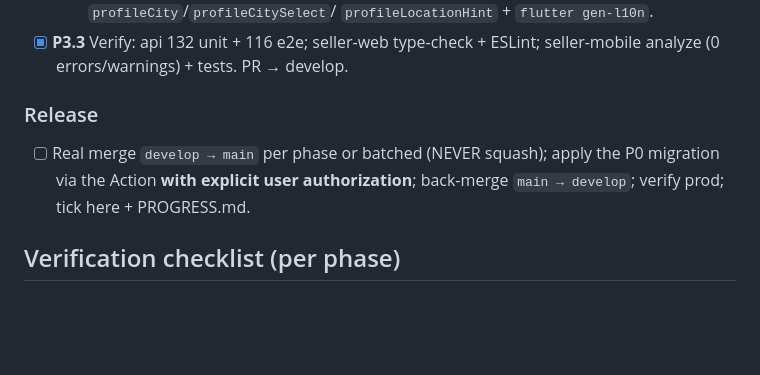
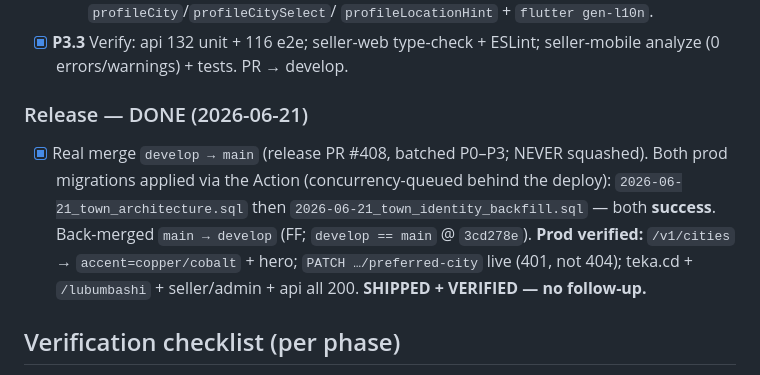
Before and after one commit to ipanga/teka-rdc, a Markdown page: docs/town-architecture-refactor.md, the part around the change. Drawn GitHub-style; blank space fills up the shorter version.

```diff
--- a/docs/town-architecture-refactor.md
+++ b/docs/town-architecture-refactor.md
@@ -111,9 +111,13 @@ over already-rendered content (never an SSR gate).
 - [x] **P3.3** Verify: api 132 unit + 116 e2e; seller-web type-check + ESLint; seller-mobile analyze (0
   errors/warnings) + tests. PR → develop.
 
-### Release
-- [ ] Real merge `develop → main` per phase or batched (NEVER squash); apply the P0 migration via the Action
-  **with explicit user authorization**; back-merge `main → develop`; verify prod; tick here + PROGRESS.md.
+### Release — DONE (2026-06-21)
+- [x] Real merge `develop → main` (release PR #408, batched P0–P3; NEVER squashed). Both prod migrations
+  applied via the Action (concurrency-queued behind the deploy): `2026-06-21_town_architecture.sql` then
+  `2026-06-21_town_identity_backfill.sql` — both **success**. Back-merged `main → develop` (FF; `develop ==
+  main` @ `3cd278e`). **Prod verified:** `/v1/cities` → `accent=copper/cobalt` + hero; `PATCH …/preferred-city`
+  live (401, not 404); teka.cd + `/lubumbashi` + seller/admin + api all 200. **SHIPPED + VERIFIED — no
+  follow-up.**
 
 ## Verification checklist (per phase)
 API: `pnpm test` + `pnpm test:e2e` in `apps/api`. Web: `pnpm --filter {app} type-check` + `build` (NEVER while
```
Also changed, not shown: PROGRESS.md (+1 -0 lines), STATUS.md (+26 -22 lines).
